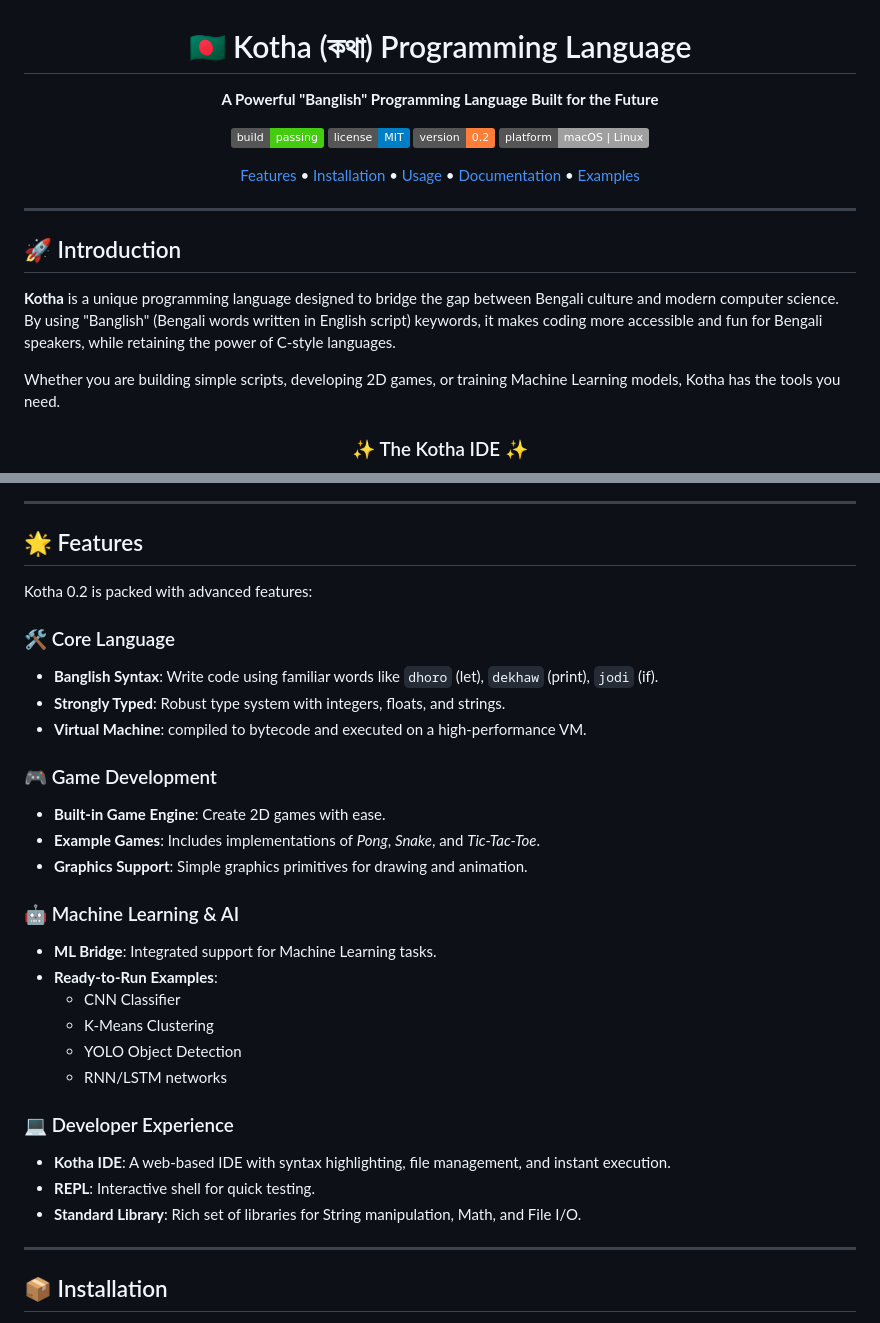
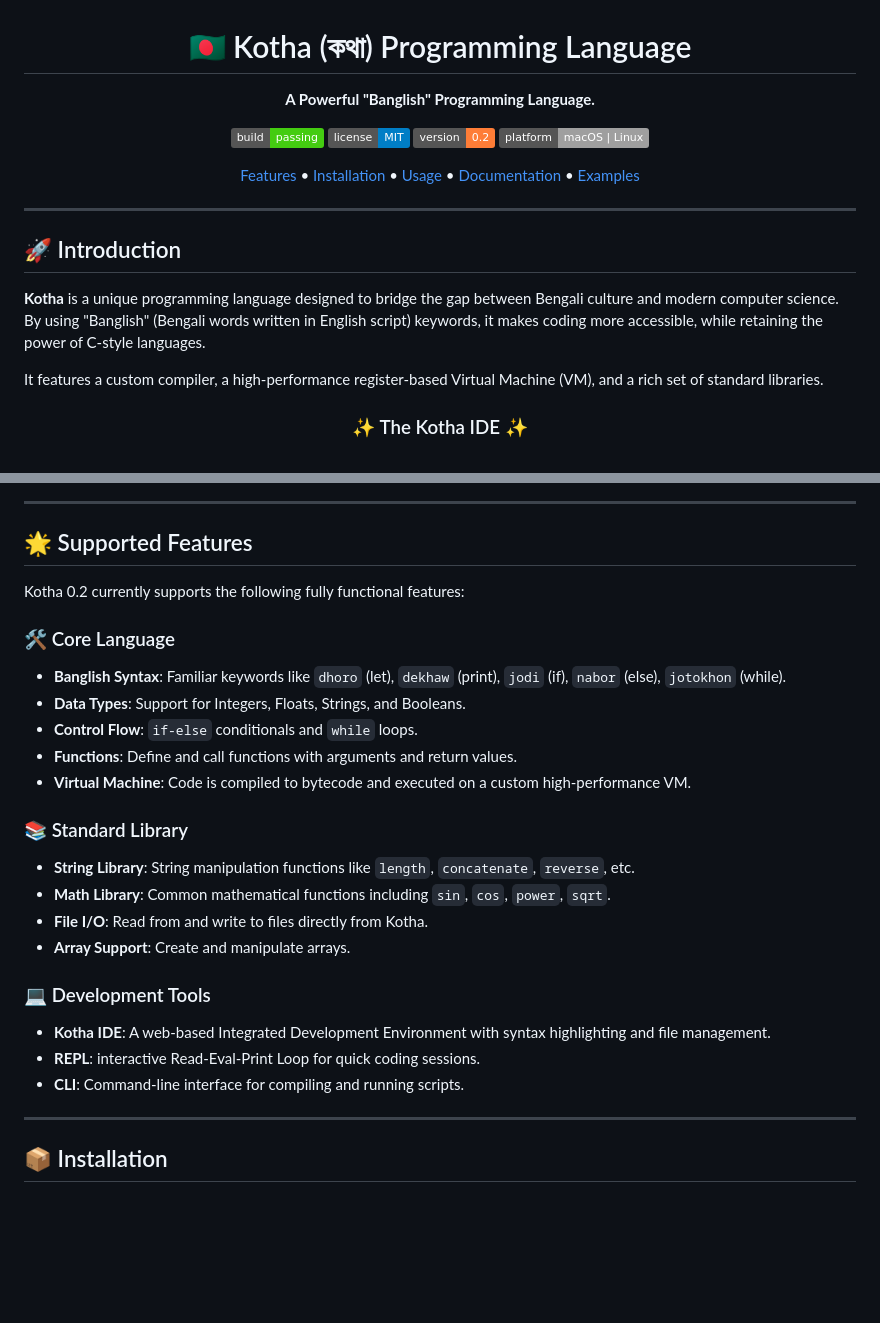
Before and after one commit to labonysur-cloud/Kotha0.2, a Markdown page: README.md, 2 parts joined by grey strips. Drawn GitHub-style; badges without logos; blank space fills up the shorter version.

```diff
--- a/README.md
+++ b/README.md
@@ -6,7 +6,7 @@
 
   # 🇧🇩 Kotha (কথা) Programming Language
 
-  **A Powerful "Banglish" Programming Language Built for the Future**
+  **A Powerful "Banglish" Programming Language.**
   <br/>
 
   [![Build Status](https://img.shields.io/badge/build-passing-brightgreen)](https://github.com/labonysur-cloud/Kotha0.2)
@@ -22,9 +22,9 @@
 
 ## 🚀 Introduction
 
-**Kotha** is a unique programming language designed to bridge the gap between Bengali culture and modern computer science. By using "Banglish" (Bengali words written in English script) keywords, it makes coding more accessible and fun for Bengali speakers, while retaining the power of C-style languages.
+**Kotha** is a unique programming language designed to bridge the gap between Bengali culture and modern computer science. By using "Banglish" (Bengali words written in English script) keywords, it makes coding more accessible, while retaining the power of C-style languages.
 
-Whether you are building simple scripts, developing 2D games, or training Machine Learning models, Kotha has the tools you need.
+It features a custom compiler, a high-performance register-based Virtual Machine (VM), and a rich set of standard libraries.
 
 <div align="center">
   <h3>✨ The Kotha IDE ✨</h3>
@@ -33,32 +33,27 @@ Whether you are building simple scripts, developing 2D games, or training Machin
 
 ---
 
-## 🌟 Features
+## 🌟 Supported Features
 
-Kotha 0.2 is packed with advanced features:
+Kotha 0.2 currently supports the following fully functional features:
 
 ### 🛠 Core Language
-- **Banglish Syntax**: Write code using familiar words like `dhoro` (let), `dekhaw` (print), `jodi` (if).
-- **Strongly Typed**: Robust type system with integers, floats, and strings.
-- **Virtual Machine**: compiled to bytecode and executed on a high-performance VM.
+- **Banglish Syntax**: Familiar keywords like `dhoro` (let), `dekhaw` (print), `jodi` (if), `nabor` (else), `jotokhon` (while).
+- **Data Types**: Support for Integers, Floats, Strings, and Booleans.
+- **Control Flow**: `if-else` conditionals and `while` loops.
+- **Functions**: Define and call functions with arguments and return values.
+- **Virtual Machine**: Code is compiled to bytecode and executed on a custom high-performance VM.
 
-### 🎮 Game Development
-- **Built-in Game Engine**: Create 2D games with ease.
-- **Example Games**: Includes implementations of *Pong*, *Snake*, and *Tic-Tac-Toe*.
-- **Graphics Support**: Simple graphics primitives for drawing and animation.
+### 📚 Standard Library
+- **String Library**: String manipulation functions like `length`, `concatenate`, `reverse`, etc.
+- **Math Library**: Common mathematical functions including `sin`, `cos`, `power`, `sqrt`.
+- **File I/O**: Read from and write to files directly from Kotha.
+- **Array Support**: Create and manipulate arrays.
 
-### 🤖 Machine Learning & AI
-- **ML Bridge**: Integrated support for Machine Learning tasks.
-- **Ready-to-Run Examples**:
-  - CNN Classifier
-  - K-Means Clustering
-  - YOLO Object Detection
-  - RNN/LSTM networks
-
-### 💻 Developer Experience
-- **Kotha IDE**: A web-based IDE with syntax highlighting, file management, and instant execution.
-- **REPL**: Interactive shell for quick testing.
-- **Standard Library**: Rich set of libraries for String manipulation, Math, and File I/O.
+### 💻 Development Tools
+- **Kotha IDE**: A web-based Integrated Development Environment with syntax highlighting and file management.
+- **REPL**: interactive Read-Eval-Print Loop for quick coding sessions.
+- **CLI**: Command-line interface for compiling and running scripts.
 
 ---
 
```
Also changed, not shown: other parts of README.md (+27 -24 lines).
